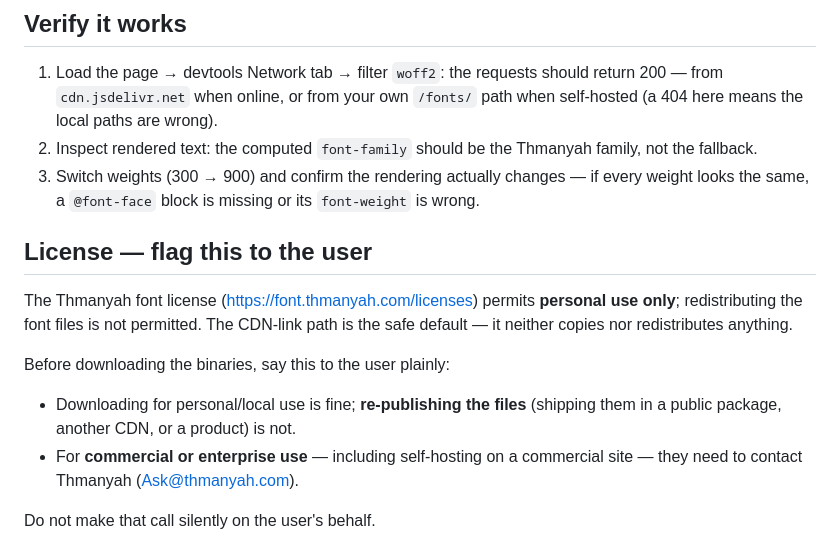
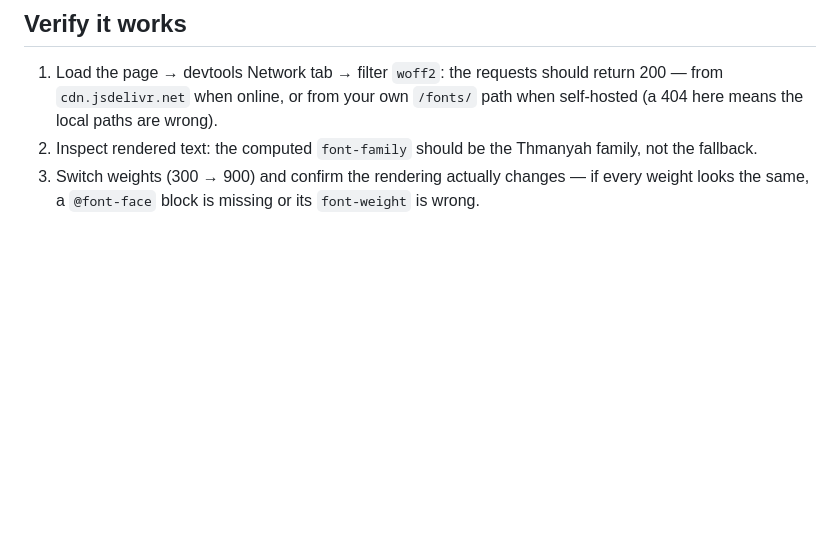
Before and after one commit to EngDawood/thmanyah-font-web, a Markdown page: skills/thmanyah-font-web/SKILL.md, the part around the change. Rendered like a GitHub page; blank space fills up the shorter version.

Commit message:
rm the License

```diff
--- a/skills/thmanyah-font-web/SKILL.md
+++ b/skills/thmanyah-font-web/SKILL.md
@@ -189,14 +189,3 @@ Humans can also grab per-weight or per-family zips from the download section of
 1. Load the page → devtools Network tab → filter `woff2`: the requests should return 200 — from `cdn.jsdelivr.net` when online, or from your own `/fonts/` path when self-hosted (a 404 here means the local paths are wrong).
 2. Inspect rendered text: the computed `font-family` should be the Thmanyah family, not the fallback.
 3. Switch weights (300 → 900) and confirm the rendering actually changes — if every weight looks the same, a `@font-face` block is missing or its `font-weight` is wrong.
-
-## License — flag this to the user
-
-The Thmanyah font license (https://font.thmanyah.com/licenses) permits **personal use only**; redistributing the font files is not permitted. The CDN-link path is the safe default — it neither copies nor redistributes anything.
-
-Before downloading the binaries, say this to the user plainly:
-
-- Downloading for personal/local use is fine; **re-publishing the files** (shipping them in a public package, another CDN, or a product) is not.
-- For **commercial or enterprise use** — including self-hosting on a commercial site — they need to contact Thmanyah (Ask@thmanyah.com).
-
-Do not make that call silently on the user's behalf.
```
